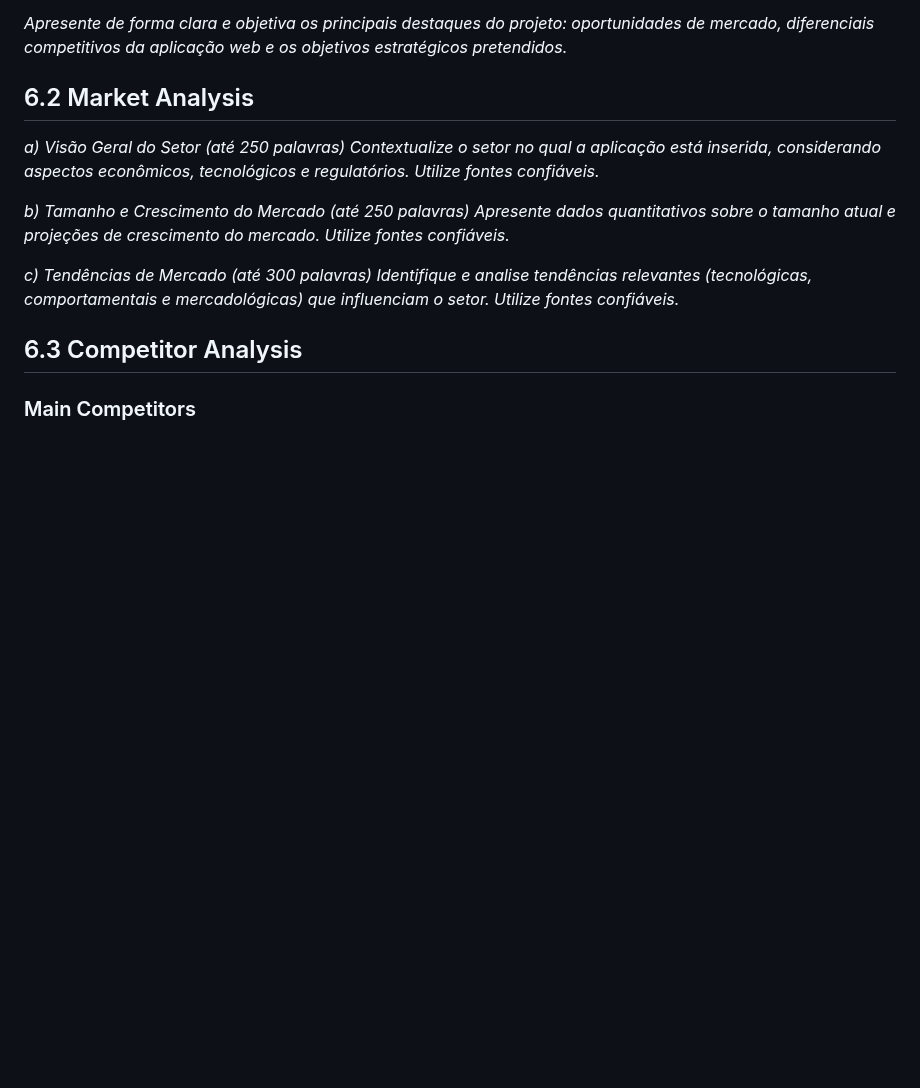
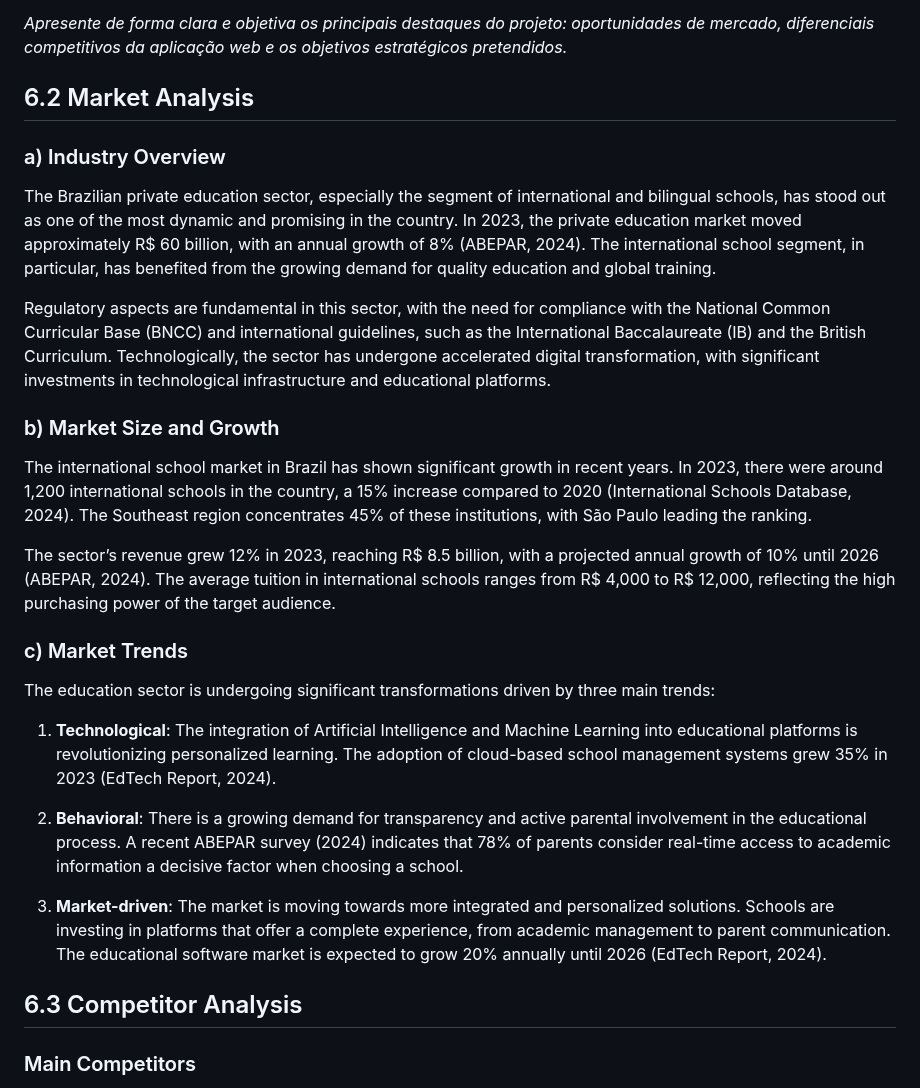
Before and after one commit to jjalmeidadev/diana, a Markdown page: documents/wad.md, the part around the change. GitHub-like rendering; blank space fills up the shorter version.

Commit message:
docs: add 6.2

```diff
--- a/documents/wad.md
+++ b/documents/wad.md
@@ -1311,14 +1311,27 @@ RESTful API for academic management with endpoints for:
 
 ## 6.2 Market Analysis
 
-*a) Visão Geral do Setor (até 250 palavras)*
-*Contextualize o setor no qual a aplicação está inserida, considerando aspectos econômicos, tecnológicos e regulatórios. Utilize fontes confiáveis.*
+### a) Industry Overview
 
-*b) Tamanho e Crescimento do Mercado (até 250 palavras)*
-*Apresente dados quantitativos sobre o tamanho atual e projeções de crescimento do mercado. Utilize fontes confiáveis.*
+The Brazilian private education sector, especially the segment of international and bilingual schools, has stood out as one of the most dynamic and promising in the country. In 2023, the private education market moved approximately R$ 60 billion, with an annual growth of 8% (ABEPAR, 2024). The international school segment, in particular, has benefited from the growing demand for quality education and global training.
 
-*c) Tendências de Mercado (até 300 palavras)*
-*Identifique e analise tendências relevantes (tecnológicas, comportamentais e mercadológicas) que influenciam o setor. Utilize fontes confiáveis.*
+Regulatory aspects are fundamental in this sector, with the need for compliance with the National Common Curricular Base (BNCC) and international guidelines, such as the International Baccalaureate (IB) and the British Curriculum. Technologically, the sector has undergone accelerated digital transformation, with significant investments in technological infrastructure and educational platforms.
+
+### b) Market Size and Growth
+
+The international school market in Brazil has shown significant growth in recent years. In 2023, there were around 1,200 international schools in the country, a 15% increase compared to 2020 (International Schools Database, 2024). The Southeast region concentrates 45% of these institutions, with São Paulo leading the ranking.
+
+The sector’s revenue grew 12% in 2023, reaching R$ 8.5 billion, with a projected annual growth of 10% until 2026 (ABEPAR, 2024). The average tuition in international schools ranges from R$ 4,000 to R$ 12,000, reflecting the high purchasing power of the target audience.
+
+### c) Market Trends
+
+The education sector is undergoing significant transformations driven by three main trends:
+
+1. **Technological**: The integration of Artificial Intelligence and Machine Learning into educational platforms is revolutionizing personalized learning. The adoption of cloud-based school management systems grew 35% in 2023 (EdTech Report, 2024).
+
+2. **Behavioral**: There is a growing demand for transparency and active parental involvement in the educational process. A recent ABEPAR survey (2024) indicates that 78% of parents consider real-time access to academic information a decisive factor when choosing a school.
+
+3. **Market-driven**: The market is moving towards more integrated and personalized solutions. Schools are investing in platforms that offer a complete experience, from academic management to parent communication. The educational software market is expected to grow 20% annually until 2026 (EdTech Report, 2024).
 
 ## 6.3 Competitor Analysis
 
```
